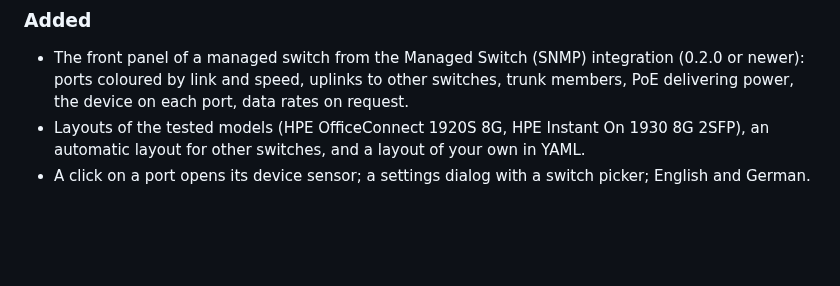
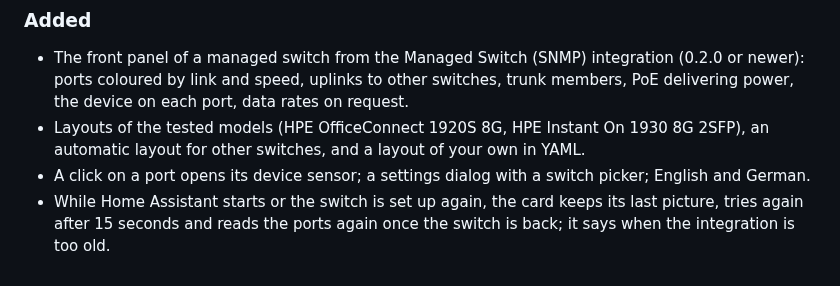
Before and after one commit to eizedev/managed-switch-card, a Markdown page: CHANGELOG.md, the part around the change. Drawn GitHub-style; blank space fills up the shorter version.

```diff
--- a/CHANGELOG.md
+++ b/CHANGELOG.md
@@ -19,6 +19,9 @@ First release.
   automatic layout for other switches, and a layout of your own in YAML.
 - A click on a port opens its device sensor; a settings dialog with a switch picker; English and
   German.
+- While Home Assistant starts or the switch is set up again, the card keeps its last picture,
+  tries again after 15 seconds and reads the ports again once the switch is back; it says when
+  the integration is too old.
 
 [Unreleased]: https://github.com/eizedev/managed-switch-card/compare/v0.1.0...HEAD
 [0.1.0]: https://github.com/eizedev/managed-switch-card/releases/tag/v0.1.0
```
Also changed, not shown: README.md (+3 -0 lines), assets/card.png, 7 other files.
